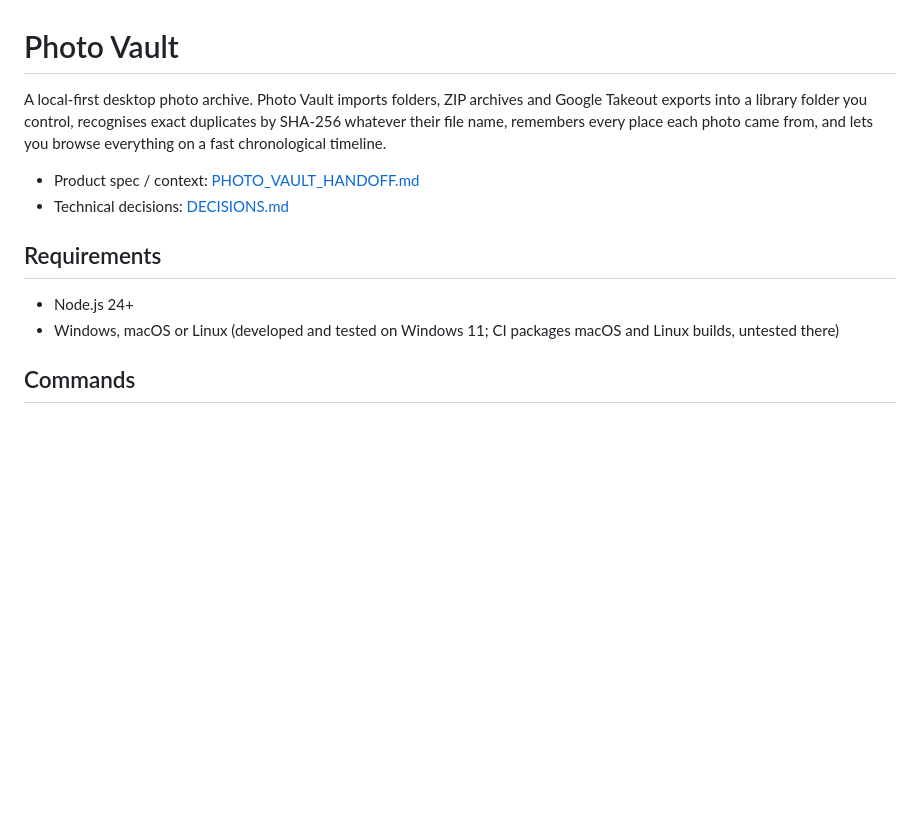
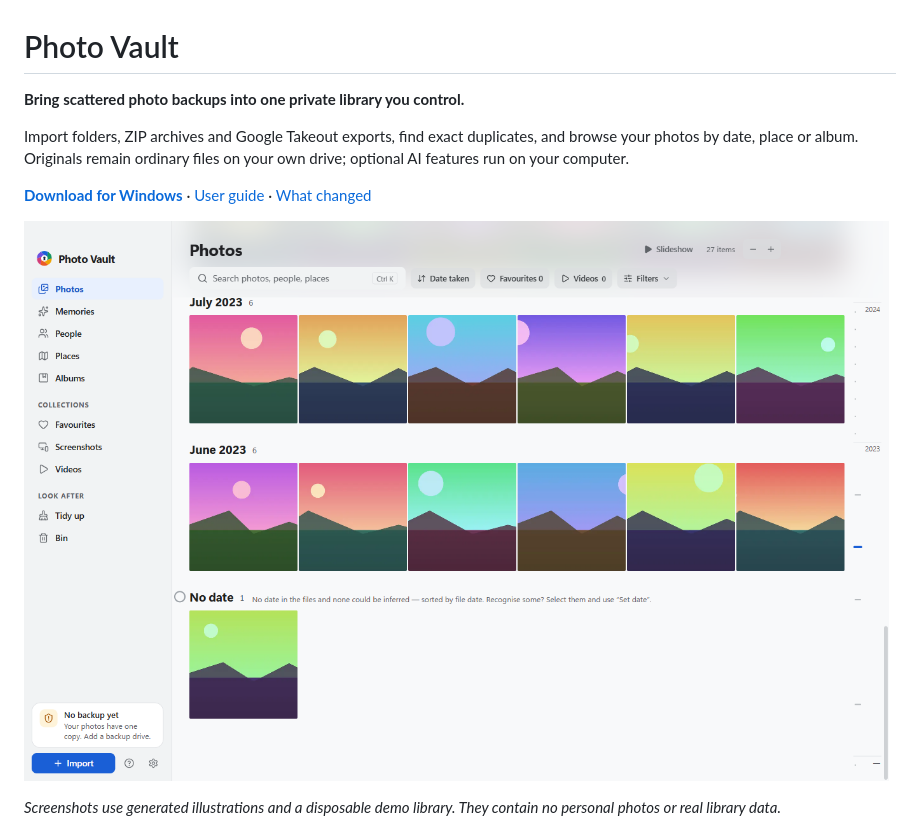
Before and after one commit to raullopesalves/photovault, a Markdown page: readme.md, the part around one of its changes. GitHub-like rendering; pictures changed too: docs/screenshots/photos.png (added); blank space fills up the shorter version.

```diff
--- a/readme.md
+++ b/readme.md
@@ -1,14 +1,12 @@
 # Photo Vault
 
-A local-first desktop photo archive. Photo Vault imports folders, ZIP archives and Google Takeout exports into a library folder you control, recognises exact duplicates by SHA-256 whatever their file name, remembers every place each photo came from, and lets you browse everything on a fast chronological timeline.
+**Bring scattered photo backups into one private library you control.**
 
-- Product spec / context: [PHOTO_VAULT_HANDOFF.md](PHOTO_VAULT_HANDOFF.md)
-- Technical decisions: [DECISIONS.md](DECISIONS.md)
+Import folders, ZIP archives and Google Takeout exports, find exact duplicates, and browse your photos by date, place or album. Originals remain ordinary files on your own drive; optional AI features run on your computer.
 
-## Requirements
+[**Download for Windows**](https://github.com/raullopesalves/photovault/releases/latest) · [User guide](docs/USER_GUIDE.md) · [What changed](CHANGELOG.md)
 
-- Node.js 24+
-- Windows, macOS or Linux (developed and tested on Windows 11; CI packages macOS and Linux builds, untested there)
+![Photo Vault timeline with synthetic landscape illustrations](docs/screenshots/photos.png)
 
-## Commands
+*Screenshots use generated illustrations and a disposable demo library. They contain no personal photos or real library data.*
 
```
Also changed, not shown: other parts of readme.md (+62 -22 lines), docs/screenshots/README.md (added, +9 -0 lines), docs/screenshots/albums.png (added), docs/screenshots/viewer.png (added).
